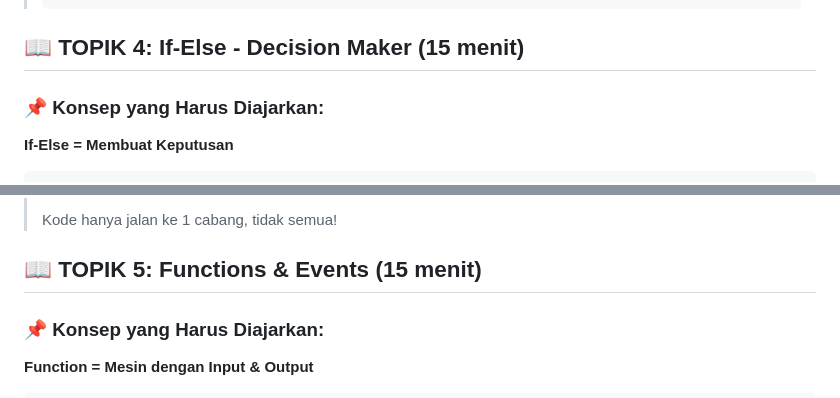
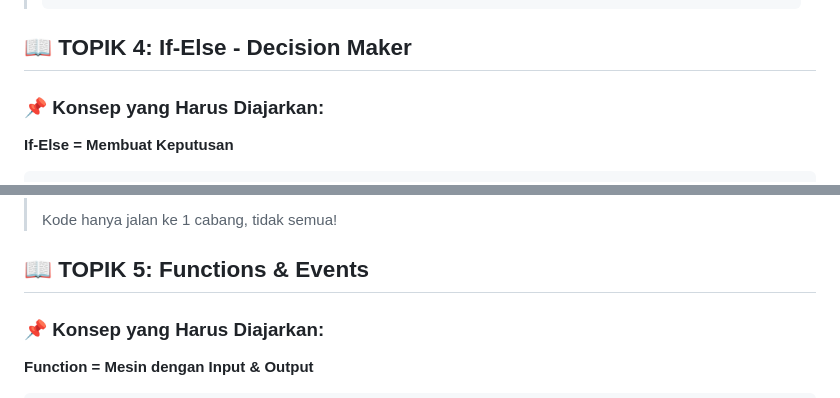
Before and after one commit to LilaFadilah99/mini-coding-sinau-batch-6, a Markdown page: Javascript/readme.md, 2 parts joined by grey strips. Rendered like a GitHub page.

````diff
--- a/Javascript/readme.md
+++ b/Javascript/readme.md
@@ -174,7 +174,7 @@ console.log(destinations[0].name); // "Bali"
 >       └──────────────┘    └──────────────┘
 > ```
 
-## 📖 TOPIK 4: If-Else - Decision Maker (15 menit)
+## 📖 TOPIK 4: If-Else - Decision Maker
 
 ### 📌 Konsep yang Harus Diajarkan:
 
@@ -238,7 +238,7 @@ if (days > 3 && budget > 3000000) {
 >
 > Kode hanya jalan ke 1 cabang, tidak semua!
 
-## 📖 TOPIK 5: Functions & Events (15 menit)
+## 📖 TOPIK 5: Functions & Events
 
 ### 📌 Konsep yang Harus Diajarkan:
 
````
Also changed, not shown: other parts of Javascript/readme.md (+3 -3 lines).
